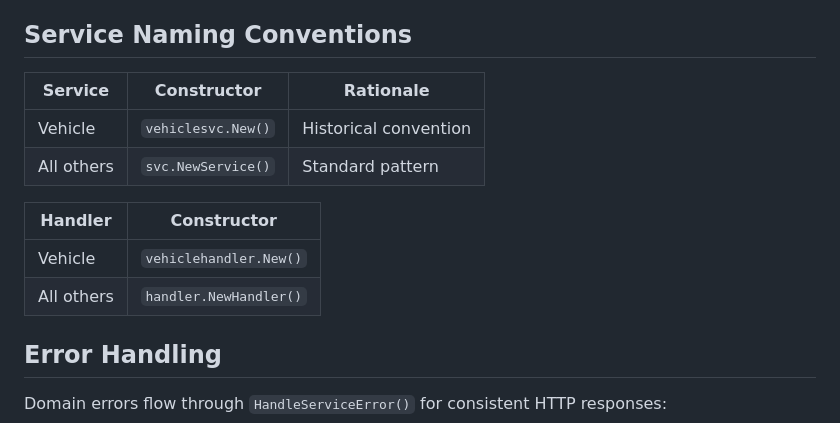
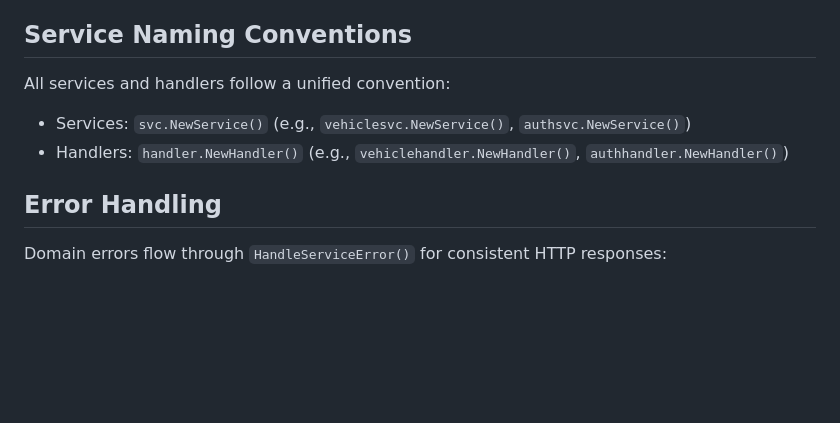
Before and after one commit to ADR3N4LYN3/HaritageMotor, a Markdown page: docs/architecture.md, the part around the change. GitHub-like rendering; blank space fills up the shorter version.

```diff
--- a/docs/architecture.md
+++ b/docs/architecture.md
@@ -127,15 +127,9 @@ Every business table has RLS enabled. The `tenant_id` is **never** taken from th
 
 ## Service Naming Conventions
 
-| Service | Constructor | Rationale |
-|---------|-------------|-----------|
-| Vehicle | `vehiclesvc.New()` | Historical convention |
-| All others | `svc.NewService()` | Standard pattern |
-
-| Handler | Constructor |
-|---------|-------------|
-| Vehicle | `vehiclehandler.New()` |
-| All others | `handler.NewHandler()` |
+All services and handlers follow a unified convention:
+- Services: `svc.NewService()` (e.g., `vehiclesvc.NewService()`, `authsvc.NewService()`)
+- Handlers: `handler.NewHandler()` (e.g., `vehiclehandler.NewHandler()`, `authhandler.NewHandler()`)
 
 ## Error Handling
 
```
Also changed, not shown: CLAUDE.md (+19 -6 lines), docs/api-reference.md (+5 -3 lines).
